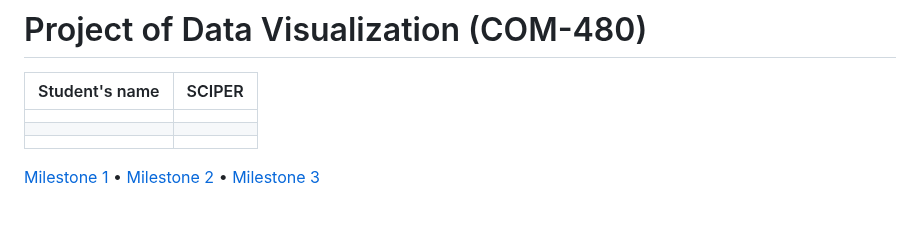
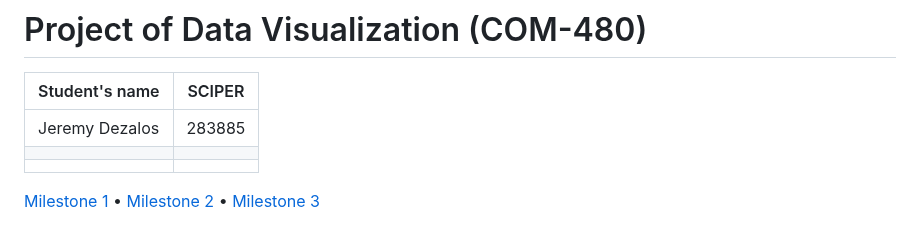
Before and after one commit to com-480-data-visualization/project-2023-mimic, a Markdown page: README.md, the part around the change. Drawn GitHub-style.

```diff
--- a/README.md
+++ b/README.md
@@ -2,7 +2,7 @@
 
 | Student's name | SCIPER |
 | -------------- | ------ |
-| | |
+| Jeremy Dezalos | 283885 |
 | | |
 | | |
 
```
